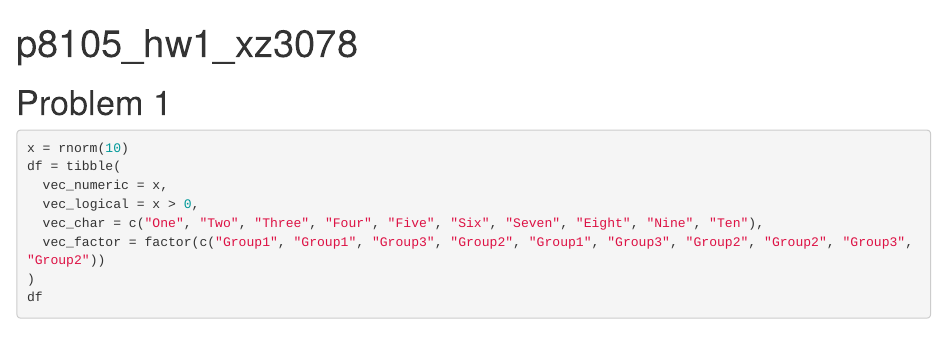
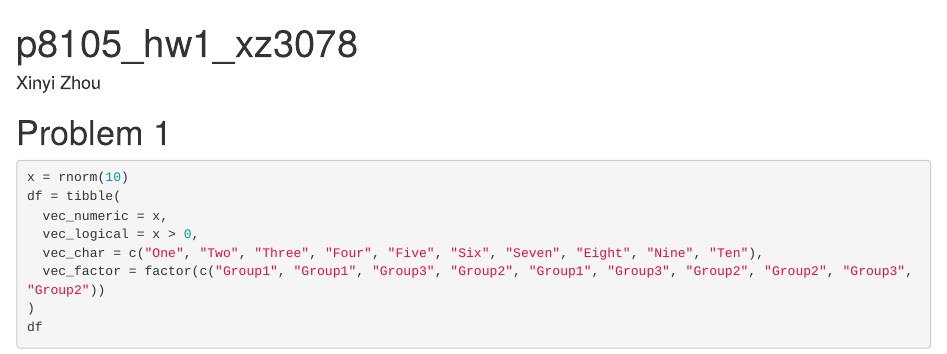
Before and after one commit to xyz7437/p8105_hw1_xz3078, an R Markdown document (p8105_hw1_xz3078.Rmd): the page in a window 1100 px wide, from its top. The pictures show the output file p8105_hw1_xz3078.html that the author committed with the source, opened offline.

Commit message:
HW1 Final Commit

```diff
--- a/p8105_hw1_xz3078.Rmd
+++ b/p8105_hw1_xz3078.Rmd
@@ -1,5 +1,6 @@
 ---
 title: "p8105_hw1_xz3078"
+author: Xinyi Zhou
 output: html_document
 ---
 
```
Also changed, not shown: p8105_hw1_xz3078.html, p8105_hw1_xz3078.md (added), p8105_hw1_xz3078_files/figure-gfm/unnamed-chunk-5-1.png (added), scatter_plot.pdf.
